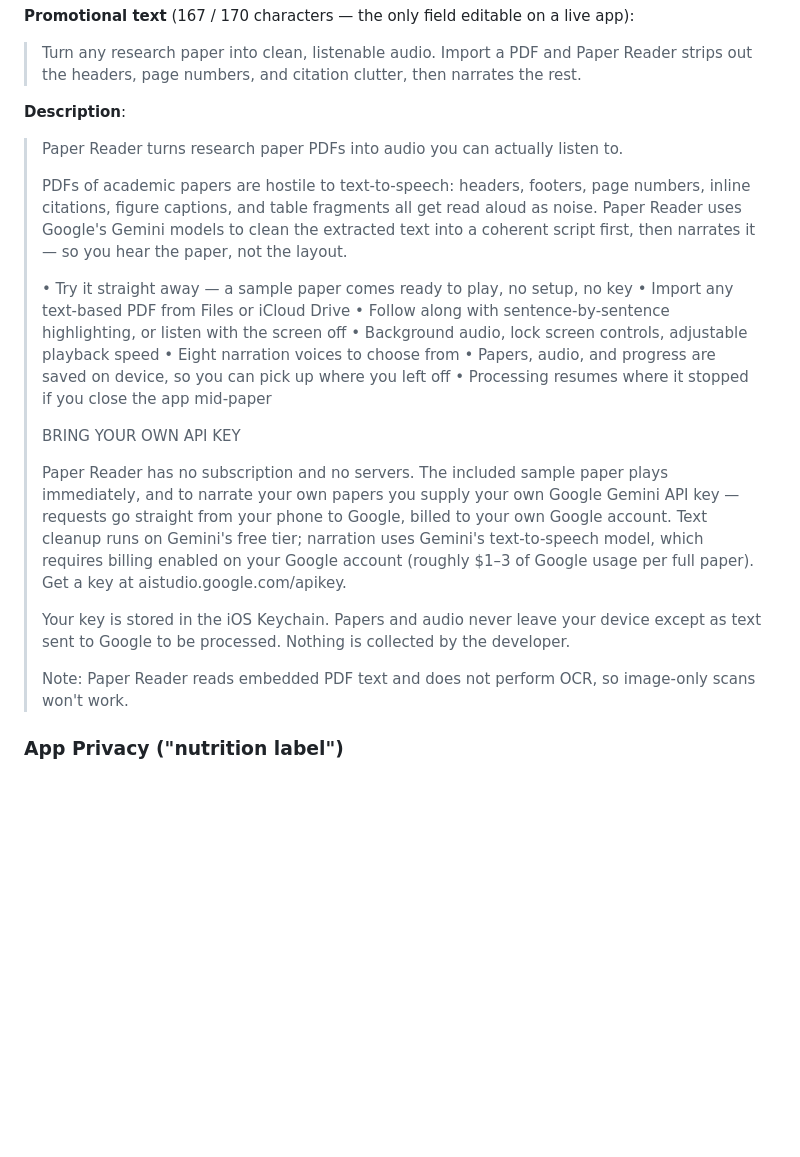
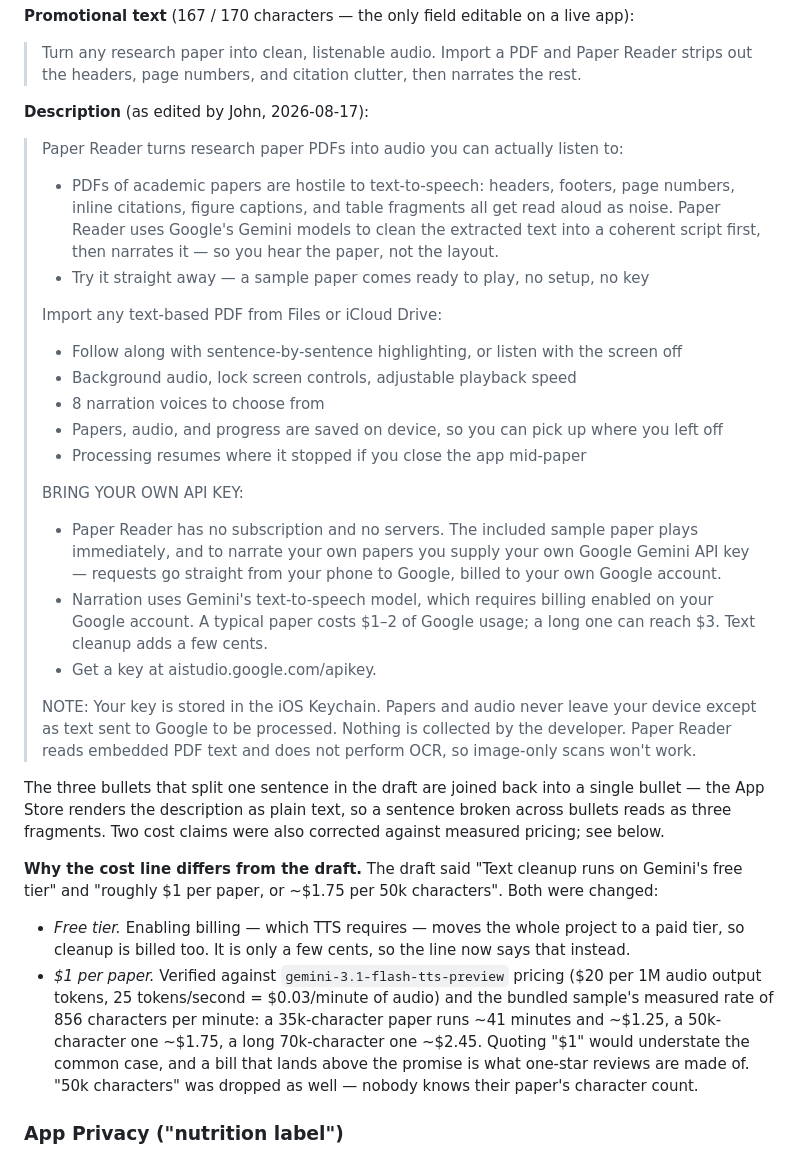
Before and after one commit to jkleejr/research-paper-app, a Markdown page: APP_STORE_SUBMISSION.md, the part around the change. Drawn GitHub-style; blank space fills up the shorter version.

Commit message:
Adopt John's restructured description, with two corrections
Takes the bulleted structure and shorter voice count as written. Two changes
on top: the opening sentence, which the draft split across three bullets, is
one bullet again — the App Store renders plain text, so a split sentence reads
as fragments — and the cost line is corrected.

"Text cleanup runs on Gemini's free tier" no longer holds: TTS requires
billing, which puts the whole project on a paid tier. And "$1 per paper"
understates the common case. At $20 per 1M audio output tokens and 25
tokens/second, narration is $0.03 a minute; the bundled sample's 856
characters per minute puts a 35k-character paper at ~$1.25 and a long one at
~$2.45.

Co-Authored-By: Claude Fable 5 <noreply@anthropic.com>

```diff
--- a/APP_STORE_SUBMISSION.md
+++ b/APP_STORE_SUBMISSION.md
@@ -116,36 +116,53 @@ pipeline is repeatable — see `Tools/screenshots/README.md`. Raw unframed captu
 > Turn any research paper into clean, listenable audio. Import a PDF and Paper Reader strips
 > out the headers, page numbers, and citation clutter, then narrates the rest.
 
-**Description**:
-> Paper Reader turns research paper PDFs into audio you can actually listen to.
+**Description** (as edited by John, 2026-08-17):
+> Paper Reader turns research paper PDFs into audio you can actually listen to:
 >
-> PDFs of academic papers are hostile to text-to-speech: headers, footers, page numbers, inline
-> citations, figure captions, and table fragments all get read aloud as noise. Paper Reader uses
-> Google's Gemini models to clean the extracted text into a coherent script first, then narrates
-> it — so you hear the paper, not the layout.
+> - PDFs of academic papers are hostile to text-to-speech: headers, footers, page numbers,
+>   inline citations, figure captions, and table fragments all get read aloud as noise.
+>   Paper Reader uses Google's Gemini models to clean the extracted text into a coherent
+>   script first, then narrates it — so you hear the paper, not the layout.
+> - Try it straight away — a sample paper comes ready to play, no setup, no key
 >
-> • Try it straight away — a sample paper comes ready to play, no setup, no key
-> • Import any text-based PDF from Files or iCloud Drive
-> • Follow along with sentence-by-sentence highlighting, or listen with the screen off
-> • Background audio, lock screen controls, adjustable playback speed
-> • Eight narration voices to choose from
-> • Papers, audio, and progress are saved on device, so you can pick up where you left off
-> • Processing resumes where it stopped if you close the app mid-paper
+> Import any text-based PDF from Files or iCloud Drive:
 >
-> BRING YOUR OWN API KEY
+> - Follow along with sentence-by-sentence highlighting, or listen with the screen off
+> - Background audio, lock screen controls, adjustable playback speed
+> - 8 narration voices to choose from
+> - Papers, audio, and progress are saved on device, so you can pick up where you left off
+> - Processing resumes where it stopped if you close the app mid-paper
 >
-> Paper Reader has no subscription and no servers. The included sample paper plays immediately,
-> and to narrate your own papers you supply your own Google Gemini API key — requests go
-> straight from your phone to Google, billed to your own Google account.
-> Text cleanup runs on Gemini's free tier; narration uses Gemini's text-to-speech model, which
-> requires billing enabled on your Google account (roughly $1–3 of Google usage per full paper).
-> Get a key at aistudio.google.com/apikey.
+> BRING YOUR OWN API KEY:
 >
+> - Paper Reader has no subscription and no servers. The included sample paper plays
+>   immediately, and to narrate your own papers you supply your own Google Gemini API key —
+>   requests go straight from your phone to Google, billed to your own Google account.
+> - Narration uses Gemini's text-to-speech model, which requires billing enabled on your
+>   Google account. A typical paper costs $1–2 of Google usage; a long one can reach $3.
+>   Text cleanup adds a few cents.
+> - Get a key at aistudio.google.com/apikey.
+>
+> NOTE:
 > Your key is stored in the iOS Keychain. Papers and audio never leave your device except as
 > text sent to Google to be processed. Nothing is collected by the developer.
->
-> Note: Paper Reader reads embedded PDF text and does not perform OCR, so image-only scans
-> won't work.
+> Paper Reader reads embedded PDF text and does not perform OCR, so image-only scans won't work.
+
+The three bullets that split one sentence in the draft are joined back into a single bullet —
+the App Store renders the description as plain text, so a sentence broken across bullets reads
+as three fragments. Two cost claims were also corrected against measured pricing; see below.
+
+**Why the cost line differs from the draft.** The draft said "Text cleanup runs on Gemini's
+free tier" and "roughly $1 per paper, or ~$1.75 per 50k characters". Both were changed:
+
+- *Free tier.* Enabling billing — which TTS requires — moves the whole project to a paid tier,
+  so cleanup is billed too. It is only a few cents, so the line now says that instead.
+- *$1 per paper.* Verified against `gemini-3.1-flash-tts-preview` pricing ($20 per 1M audio
+  output tokens, 25 tokens/second = $0.03/minute of audio) and the bundled sample's measured
+  rate of 856 characters per minute: a 35k-character paper runs ~41 minutes and ~$1.25, a
+  50k-character one ~$1.75, a long 70k-character one ~$2.45. Quoting "$1" would understate the
+  common case, and a bill that lands above the promise is what one-star reviews are made of.
+  "50k characters" was dropped as well — nobody knows their paper's character count.
 
 ### App Privacy ("nutrition label")
 Answer **Data Not Collected**. The app has no backend, no analytics, and no SDKs; text sent to
```
